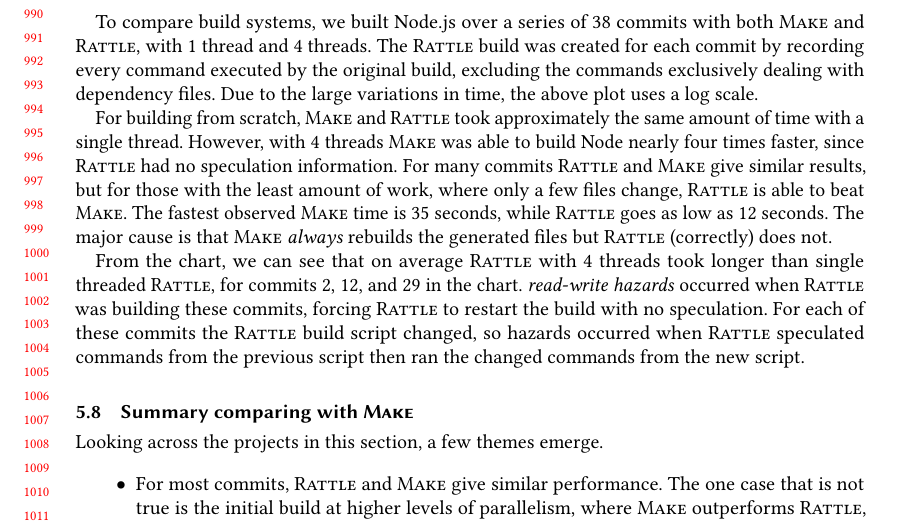
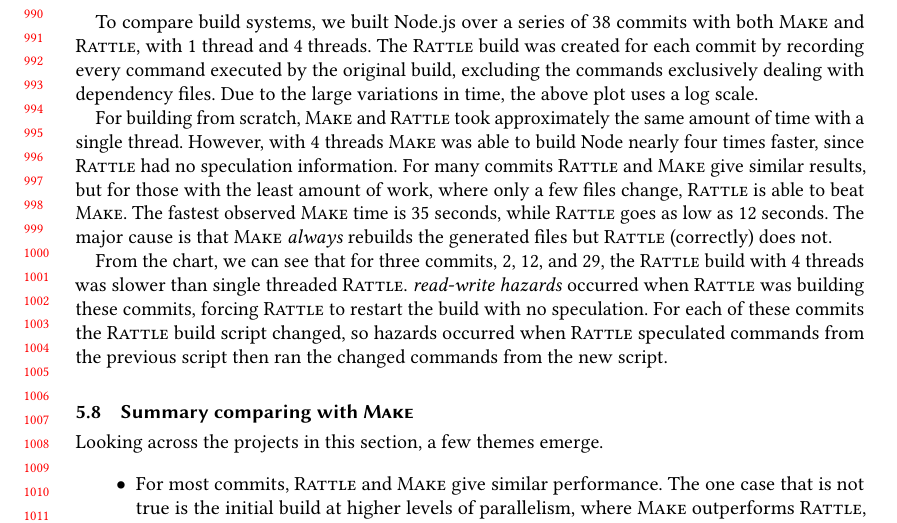
Before and after one commit to spall/rattle-papers, a LaTeX paper (icfp2020/paper.tex, which reads icfp2020/5-evaluation.tex): part of page 21 of 26, cut so that both start at the same text. Compiled offline with pdfLaTeX.

Commit message:
reword sentence

```diff
--- a/icfp2020/5-evaluation.tex
+++ b/icfp2020/5-evaluation.tex
@@ -375,7 +375,7 @@ To compare build systems, we built Node.js over a series of 38 commits with both
 
 For building from scratch, \Make and \Rattle took approximately the same amount of time with a single thread. However, with 4 threads \Make was able to build Node nearly four times faster, since \Rattle had no speculation information. For many commits \Rattle and \Make give similar results, but for those with the least amount of work, where only a few files change, \Rattle is able to beat \Make. The fastest observed \Make time is 35 seconds, while \Rattle goes as low as 12 seconds. The major cause is that \Make \emph{always} rebuilds the generated files but \Rattle (correctly) does not.
 
-From the chart, we can see that on average \Rattle with 4 threads took longer than single threaded \Rattle, for commits 2, 12, and 29 in the chart.  \emph{read-write hazards} occurred when \Rattle was building these commits, forcing \Rattle to restart the build with no speculation.  For each of these commits the \Rattle build script changed, so hazards occurred when \Rattle speculated commands from the previous script then ran the changed commands from the new script.
+From the chart, we can see that for three commits, 2, 12, and 29, the \Rattle build with 4 threads was slower than single threaded \Rattle.  \emph{read-write hazards} occurred when \Rattle was building these commits, forcing \Rattle to restart the build with no speculation.  For each of these commits the \Rattle build script changed, so hazards occurred when \Rattle speculated commands from the previous script then ran the changed commands from the new script.
 
 % 3: 7b7e7bd (new script) read-write hazard
 % 13: 64161f2 (new script)  read-write hazard
```
